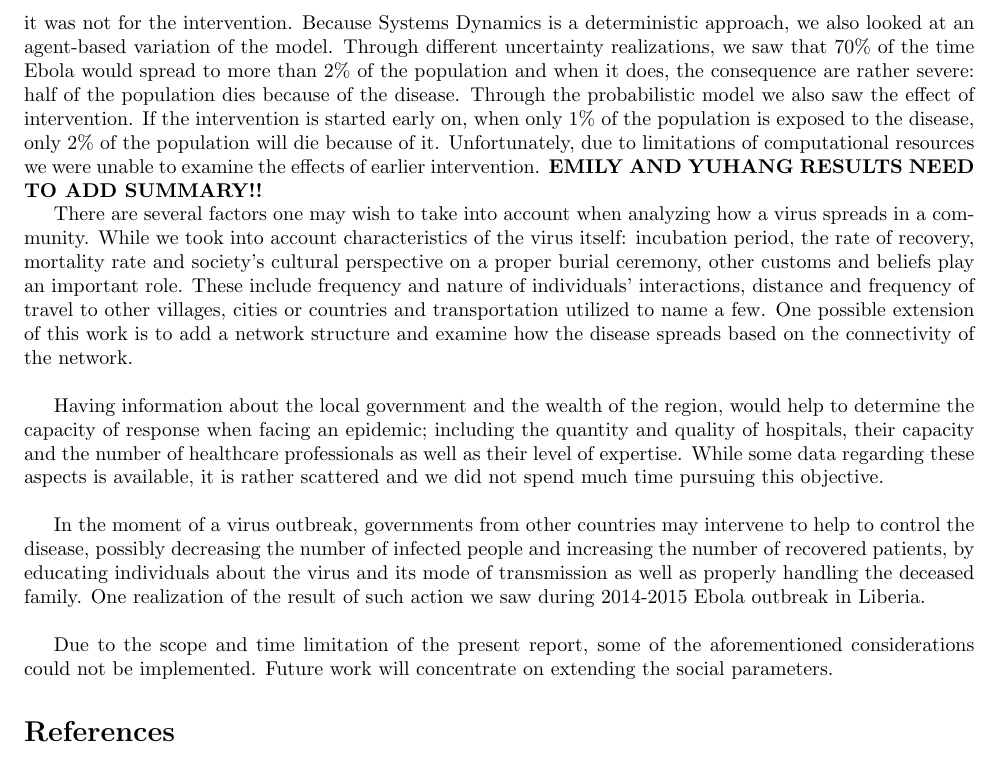
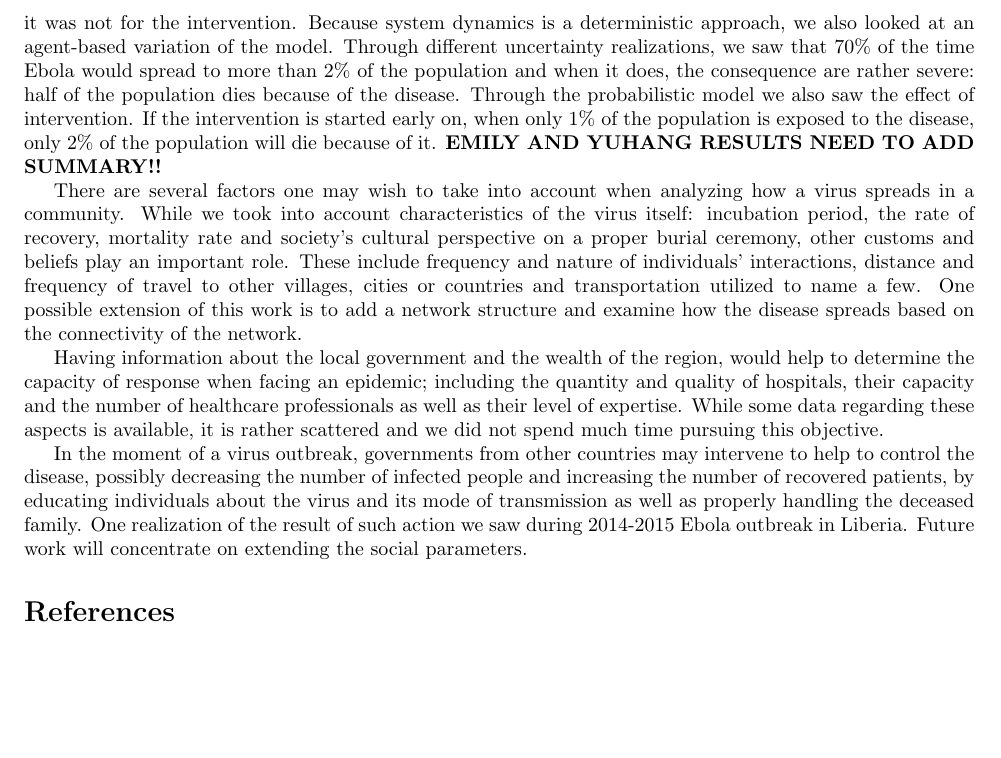
Before and after one commit to YuhangMa/MIT-Lincoln-Lab, a LaTeX paper (main.tex, which reads summary.tex): part of page 18 of 19, cut so that both start at the same text, the shorter picture padded with empty space. Compiled offline with pdfLaTeX.

Commit message:
Update summary.tex
C+J Edits completed
Still need EMILY AND YUHANG results

```diff
--- a/summary.tex
+++ b/summary.tex
@@ -1,11 +1,9 @@
-In this paper we examined time series data  regarding the number of Ebola cases and deaths in Liberia during 2014-2015 outbreak. Through Systems Dynamics approach we showed that intervention can have a significant impact on the spread of the disease. A change in model parameters, caused by international intervention, decreased Ebola's basic reproductive number from 1.99 to 0.787. In the long run, a disease would spread if it was not for the intervention. Because Systems Dynamics is a deterministic approach, we also looked at an agent-based variation of the model. Through different uncertainty realizations, we saw that  70\% of the time Ebola would spread to more than 2\% of the population and when it does, the consequence are rather severe: half of the population dies because of the disease. Through the probabilistic model we also saw the effect of intervention. If the intervention is started early on, when only 1\% of the population is exposed to the disease, only 2\% of the population will die because of it. Unfortunately, due to limitations of computational resources we were unable to examine the effects of earlier intervention. \textbf{EMILY AND YUHANG RESULTS
+In this paper we examined time series data  regarding the number of Ebola cases and deaths in Liberia during 2014-2015 outbreak. Through system dynamics approach we showed that intervention can have a significant impact on the spread of the disease. A change in model parameters, caused by international intervention, decreased Ebola's basic reproductive number from 1.99 to 0.787. In the long run, a disease would spread if it was not for the intervention. Because system dynamics is a deterministic approach, we also looked at an agent-based variation of the model. Through different uncertainty realizations, we saw that  70\% of the time Ebola would spread to more than 2\% of the population and when it does, the consequence are rather severe: half of the population dies because of the disease. Through the probabilistic model we also saw the effect of intervention. If the intervention is started early on, when only 1\% of the population is exposed to the disease, only 2\% of the population will die because of it.  \textbf{EMILY AND YUHANG RESULTS
 NEED TO ADD SUMMARY!!}
 
-There are several factors one may wish to take into account when analyzing how a virus spreads in a community. While we took into account characteristics of the virus itself: incubation period, the rate of recovery, mortality rate and society's cultural perspective on a proper burial ceremony, other customs and beliefs play an important role. These include frequency and nature of individuals' interactions, distance and frequency of travel to other villages, cities or countries and transportation utilized to name a few. One possible extension of this work is to add a network structure and examine how the disease spreads based on the connectivity of the network.\\
+There are several factors one may wish to take into account when analyzing how a virus spreads in a community. While we took into account characteristics of the virus itself: incubation period, the rate of recovery, mortality rate and society's cultural perspective on a proper burial ceremony, other customs and beliefs play an important role. These include frequency and nature of individuals' interactions, distance and frequency of travel to other villages, cities or countries and transportation utilized to name a few. One possible extension of this work is to add a network structure and examine how the disease spreads based on the connectivity of the network.
 
 Having information about the local government and the wealth of the region, would help to determine the capacity of response when facing an epidemic; including the quantity and quality of hospitals, their capacity and the number of healthcare professionals as well as
-their level of  expertise. While some data regarding these aspects is available, it is rather scattered and we did not spend much time pursuing this objective. \\
+their level of  expertise. While some data regarding these aspects is available, it is rather scattered and we did not spend much time pursuing this objective.
 
-In the moment of a virus outbreak, governments from other countries may intervene to help to control the disease, possibly decreasing the number of infected people and increasing the number of recovered patients, by educating individuals about the virus and its mode of transmission as well as properly handling the deceased family. One realization of the result of such action we saw during 2014-2015 Ebola outbreak in Liberia.  \\
-
-Due to the scope and time limitation of the present report, some of the aforementioned considerations could not be implemented. Future work will concentrate on extending the social parameters.
+In the moment of a virus outbreak, governments from other countries may intervene to help to control the disease, possibly decreasing the number of infected people and increasing the number of recovered patients, by educating individuals about the virus and its mode of transmission as well as properly handling the deceased family. One realization of the result of such action we saw during 2014-2015 Ebola outbreak in Liberia. Future work will concentrate on extending the social parameters.
```
